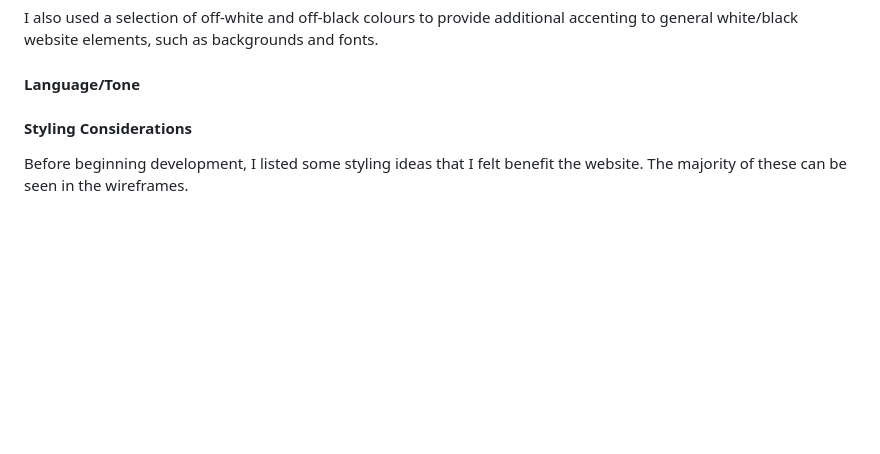
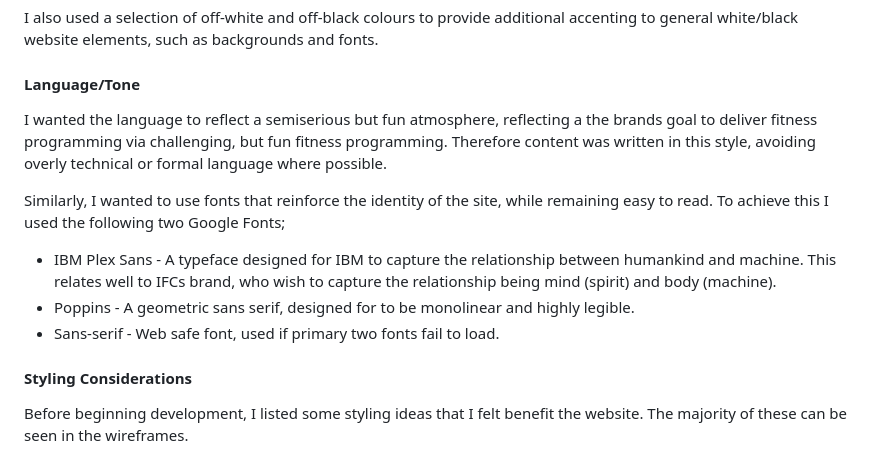
Before and after one commit to RussOakham/Immortal-Fitness-Collective, a Markdown page: README.md, the part around the change. Rendered like a GitHub page; blank space fills up the shorter version.

Commit message:
README - Font & Language - Content Added

```diff
--- a/README.md
+++ b/README.md
@@ -531,6 +531,14 @@ I also used a selection of off-white and off-black colours to provide additional
 
 #### **Language/Tone**
 
+I wanted the language to reflect a semiserious but fun atmosphere, reflecting a the brands goal to deliver fitness programming via challenging, but fun fitness programming. Therefore content was written in this style, avoiding overly technical or formal language where possible.
+
+Similarly, I wanted to use fonts that reinforce the identity of the site, while remaining easy to read. To achieve this I used the following two Google Fonts;
+
+- IBM Plex Sans - A typeface designed for IBM to capture the relationship between humankind and machine. This relates well to IFCs brand, who wish to capture the relationship being mind (spirit) and body (machine).
+- Poppins - A geometric sans serif, designed for to be monolinear and highly legible.
+- Sans-serif - Web safe font, used if primary two fonts fail to load.
+
 #### **Styling Considerations**
 
 Before beginning development, I listed some styling ideas that I felt benefit the website. The majority of these can be seen in the wireframes.
```
Also changed, not shown: markdown-resources/img/immortal-fc-logo.png.
